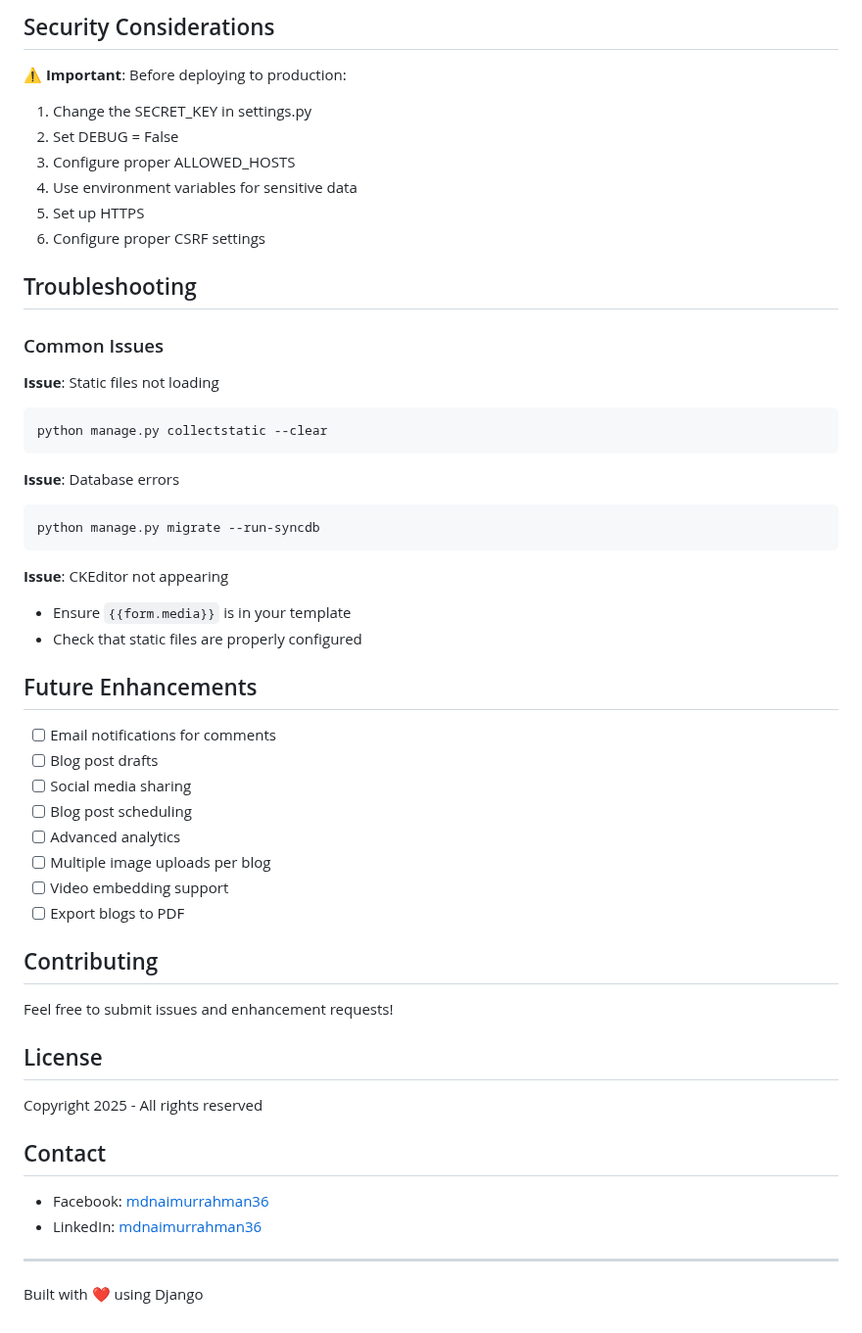
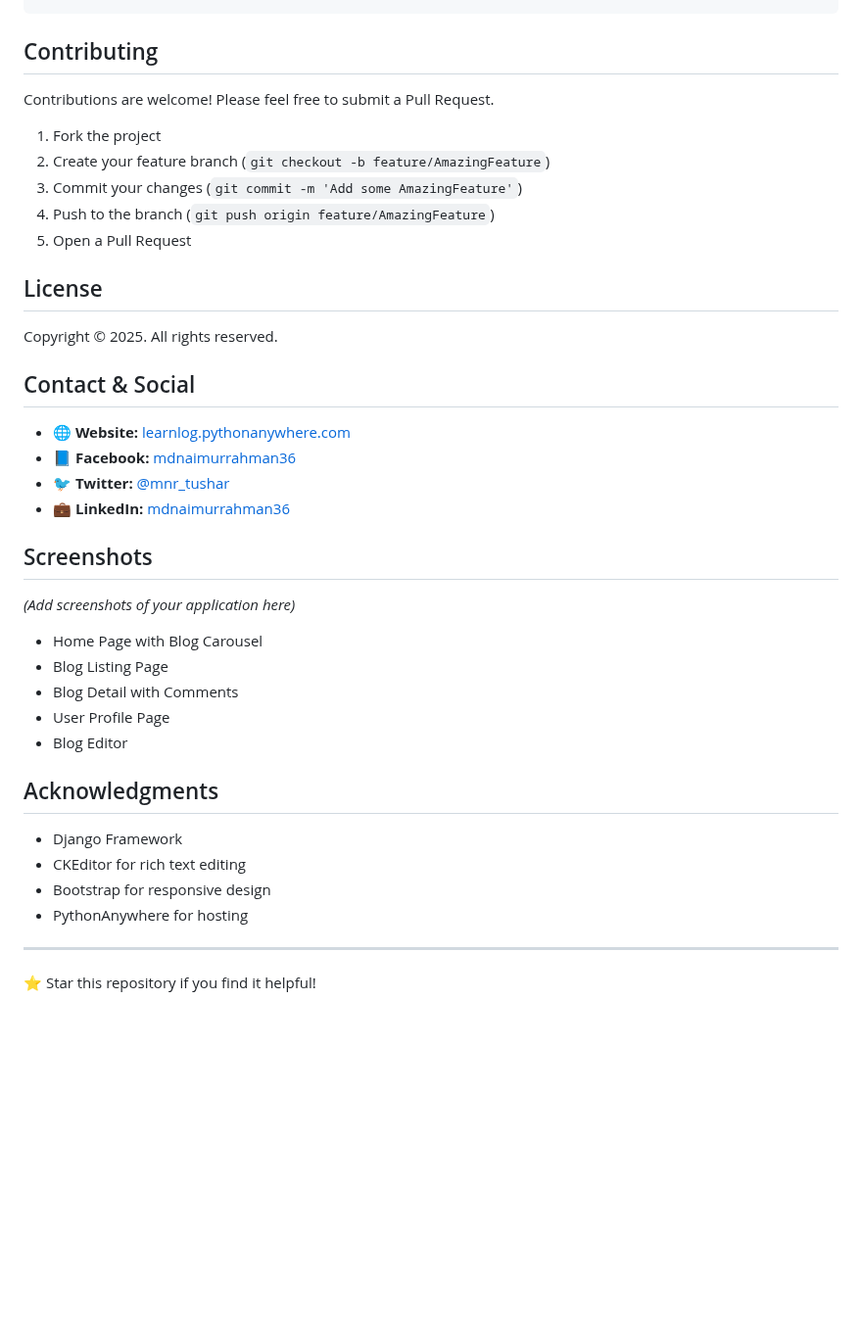
Before and after one commit to MNR-Tushar/Blogs, a Markdown page: README.md, the part around one of its changes. Shown at 98% size. GitHub-like rendering; blank space fills up the shorter version.

````diff
--- a/README.md
+++ b/README.md
@@ -216,55 +115,42 @@ The project is configured for deployment on PythonAnywhere:
-## Security Considerations
-
-⚠️ **Important**: Before deploying to production:
-1. Change the SECRET_KEY in settings.py
-2. Set DEBUG = False
-3. Configure proper ALLOWED_HOSTS
-4. Use environment variables for sensitive data
-5. Set up HTTPS
-6. Configure proper CSRF settings
-
-## Troubleshooting
-
-### Common Issues
-
-**Issue**: Static files not loading
-```bash
-python manage.py collectstatic --clear
-```
-
-**Issue**: Database errors
-```bash
-python manage.py migrate --run-syncdb
-```
-
-**Issue**: CKEditor not appearing
-- Ensure `{{form.media}}` is in your template
-- Check that static files are properly configured
-
-## Future Enhancements
-
-- [ ] Email notifications for comments
-- [ ] Blog post drafts
-- [ ] Social media sharing
-- [ ] Blog post scheduling
-- [ ] Advanced analytics
-- [ ] Multiple image uploads per blog
-- [ ] Video embedding support
-- [ ] Export blogs to PDF
 
 ## Contributing
 
-Feel free to submit issues and enhancement requests!
+Contributions are welcome! Please feel free to submit a Pull Request.
+
+1. Fork the project
+2. Create your feature branch (`git checkout -b feature/AmazingFeature`)
+3. Commit your changes (`git commit -m 'Add some AmazingFeature'`)
+4. Push to the branch (`git push origin feature/AmazingFeature`)
+5. Open a Pull Request
 
 ## License
 
-Copyright 2025 - All rights reserved
+Copyright © 2025. All rights reserved.
 
-## Contact
+## Contact & Social
 
-- Facebook: [mdnaimurrahman36](https://www.facebook.com/mdnaimurrahman36/)
-- LinkedIn: [mdnaimurrahman36](https://www.linkedin.com/in/mdnaimurrahman36/)
+- 🌐 **Website:** [learnlog.pythonanywhere.com](https://learnlog.pythonanywhere.com/)
+- 📘 **Facebook:** [mdnaimurrahman36](https://www.facebook.com/mdnaimurrahman36/)
+- 🐦 **Twitter:** [@mnr_tushar](https://x.com/mnr_tushar)
+- 💼 **LinkedIn:** [mdnaimurrahman36](https://www.linkedin.com/in/mdnaimurrahman36/)
+
+## Screenshots
+
+*(Add screenshots of your application here)*
+
+- Home Page with Blog Carousel
+- Blog Listing Page
+- Blog Detail with Comments
+- User Profile Page
+- Blog Editor
+
+## Acknowledgments
+
+- Django Framework
+- CKEditor for rich text editing
+- Bootstrap for responsive design
+- PythonAnywhere for hosting
 
 ---
 
-Built with ❤️ using Django
+⭐ Star this repository if you find it helpful!
````
Also changed, not shown: other parts of README.md (+86 -187 lines).
